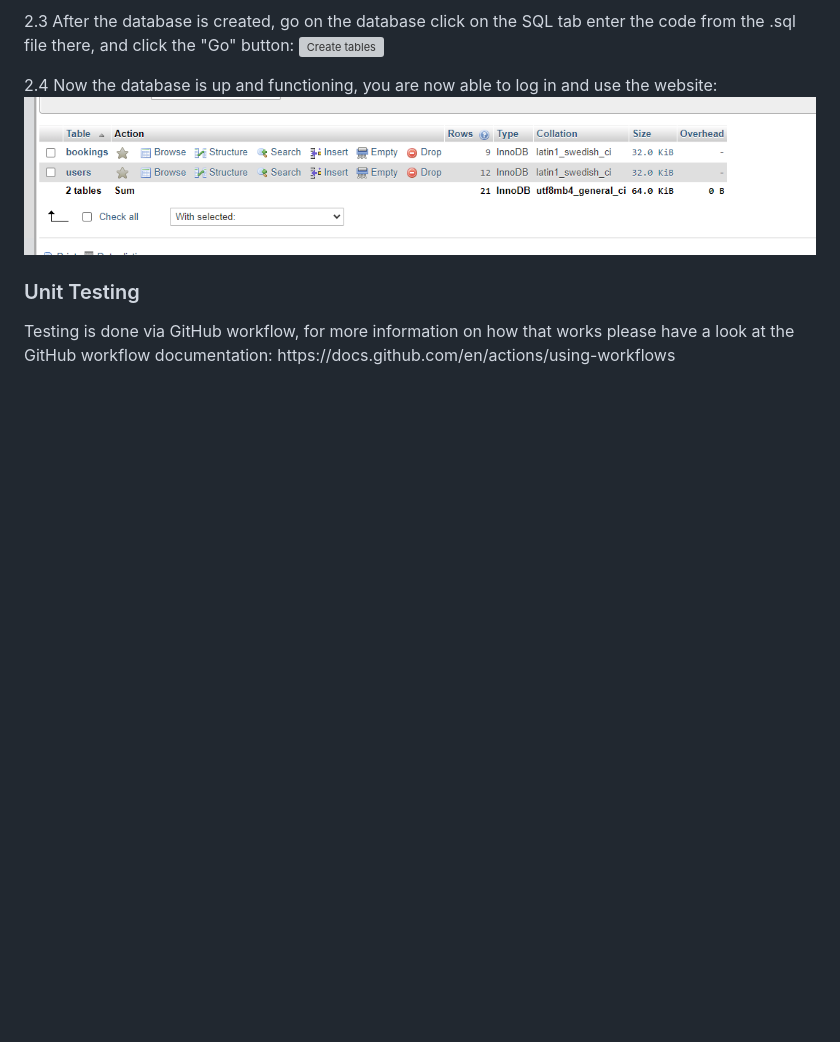
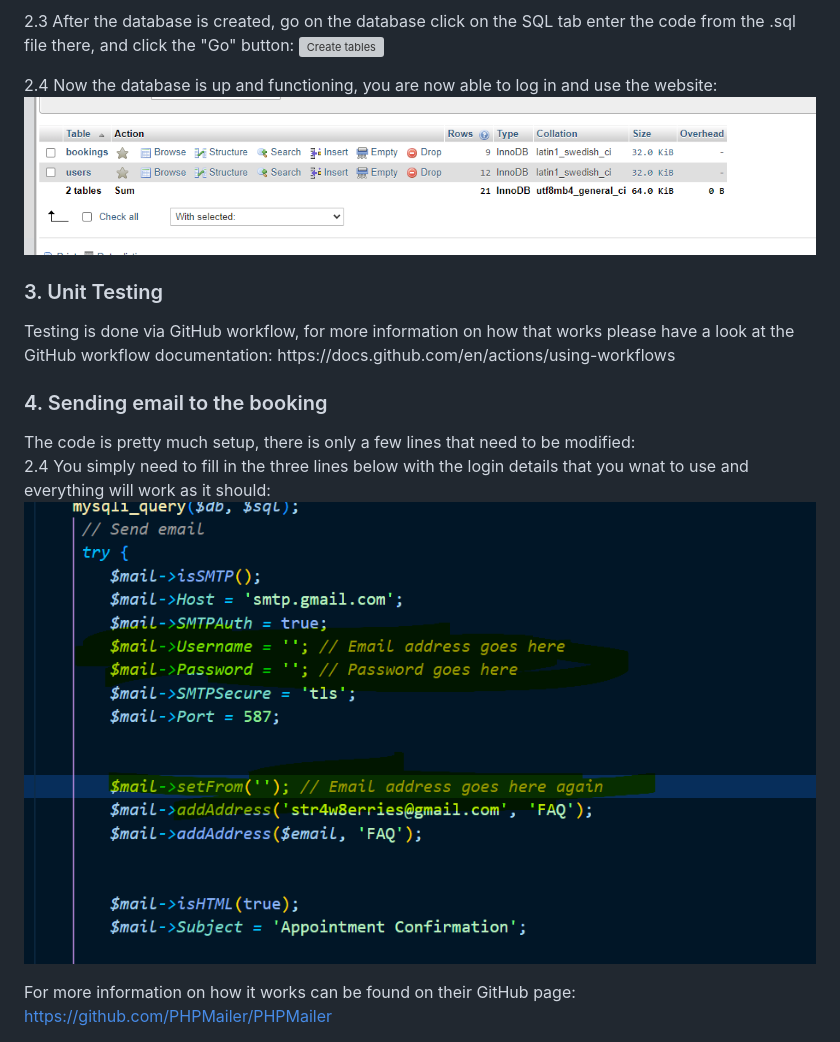
Before and after one commit to rmitrovski/divorce-web-app, a Markdown page: README.md, the part around the change. GitHub-like rendering; pictures changed too: instructions/send_email.png (added); blank space fills up the shorter version; grey boxes are pictures that could not be loaded.

Commit message:
added more instructions

```diff
--- a/README.md
+++ b/README.md
@@ -42,6 +42,15 @@ Call the new database "project"
 2.4 Now the database is up and functioning, you are now able to log in and use the website:
 <img src="/instructions/result.png" alt="Setup complete">
 
-<h3> Unit Testing </h3>
+<h3> 3. Unit Testing </h3>
 Testing is done via GitHub workflow, for more information on how that works please have a look at the GitHub workflow documentation:
 https://docs.github.com/en/actions/using-workflows
+
+<h3> 4. Sending email to the booking </h3>
+The code is pretty much setup, there is only a few lines that need to be modified:
+
+2.4 You simply need to fill in the three lines below with the login details that you wnat to use and everything will work as it should:
+<img src="/instructions/send_email.png" alt="Sent email">
+
+For more information on how it works can be found on their GitHub page:
+https://github.com/PHPMailer/PHPMailer
```
Also changed, not shown: instructions/image.png (deleted), 1 other file.
